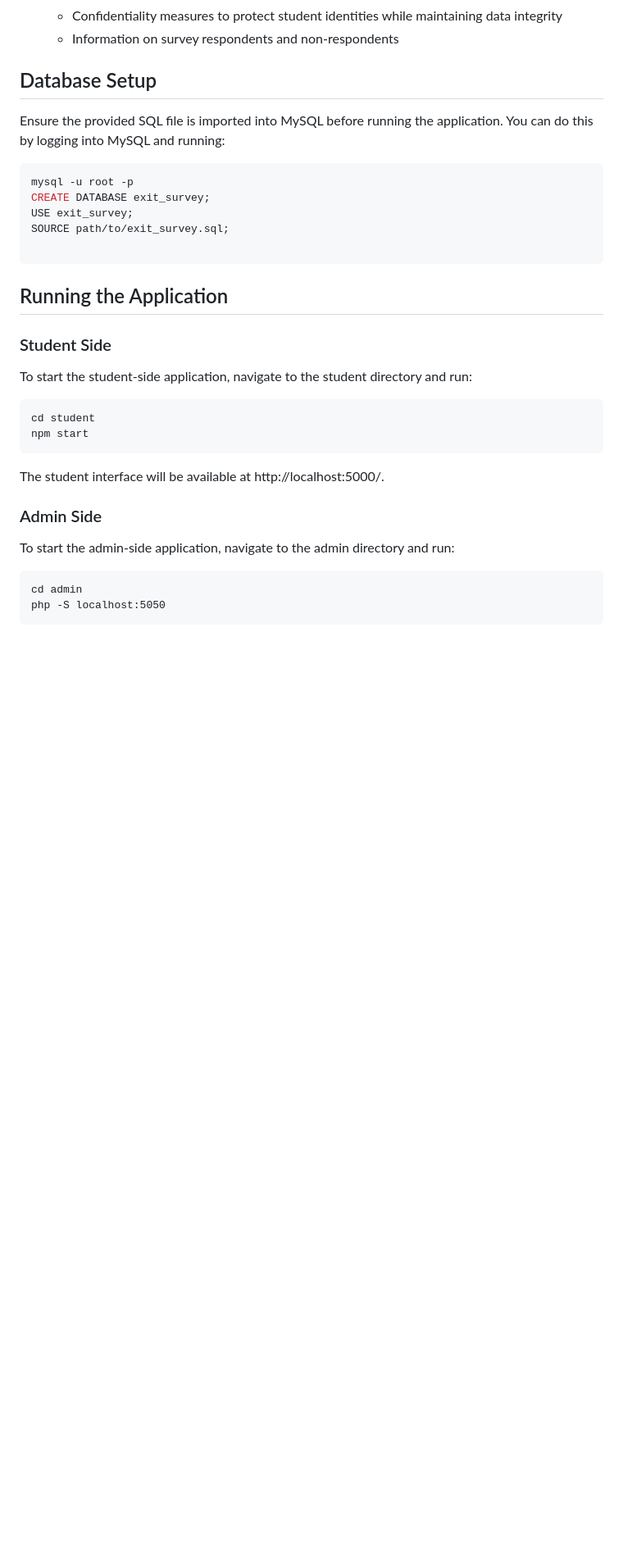
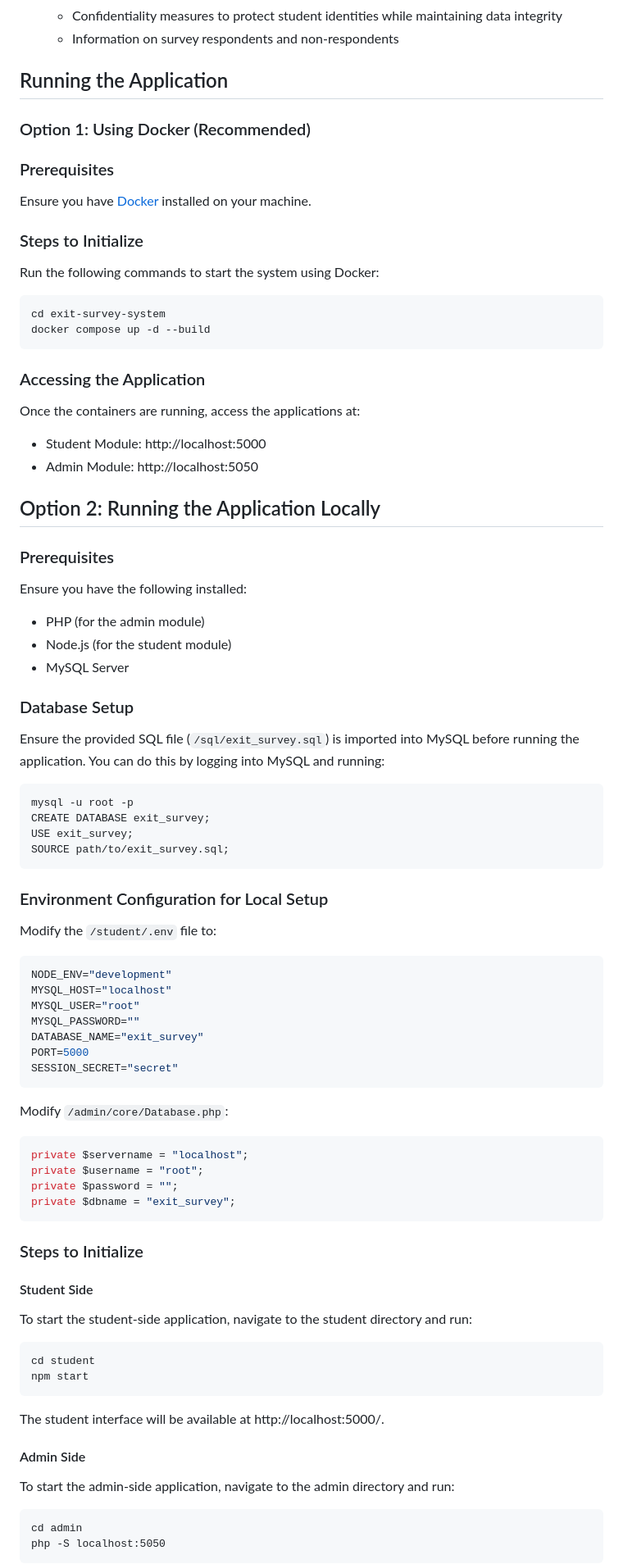
Before and after one commit to hanselijahv/exit-survey-system, a Markdown page: README.md, the part around one of its changes. Shown at 82% size. Rendered like a GitHub page; blank space fills up the shorter version.

````diff
--- a/README.md
+++ b/README.md
@@ -27,19 +48,70 @@ The Exit Survey Program is a web-based application designed to collect feedback
     - Confidentiality measures to protect student identities while maintaining data integrity
     - Information on survey respondents and non-respondents
 
-## Database Setup
-Ensure the provided SQL file is imported into MySQL before running the application. You can do this by logging into MySQL and running:
+## Running the Application
 
-```sql
+### Option 1: Using Docker (Recommended)
+
+### Prerequisites
+Ensure you have [Docker](https://www.docker.com/products/docker-desktop/) installed on your machine.
+
+### Steps to Initialize
+Run the following commands to start the system using Docker:
+
+```markdown
+cd exit-survey-system
+docker compose up -d --build
+```
+### Accessing the Application
+Once the containers are running, access the applications at:
+
+- Student Module: http://localhost:5000
+- Admin Module: http://localhost:5050
+
+## Option 2: Running the Application Locally
+
+### Prerequisites
+Ensure you have the following installed:
+
+- PHP (for the admin module)
+- Node.js (for the student module)
+- MySQL Server
+
+### Database Setup
+Ensure the provided SQL file (`/sql/exit_survey.sql`) is imported into MySQL before running the application. You can do this by logging into MySQL and running:
+
+```markdown
 mysql -u root -p
 CREATE DATABASE exit_survey;
 USE exit_survey;
 SOURCE path/to/exit_survey.sql;
+```
 
+### Environment Configuration for Local Setup
+Modify the `/student/.env` file to:
+
+```ini
+NODE_ENV="development"
+MYSQL_HOST="localhost"
+MYSQL_USER="root"
+MYSQL_PASSWORD=""
+DATABASE_NAME="exit_survey"
+PORT=5000
+SESSION_SECRET="secret"
 ```
-## Running the Application
 
-### Student Side
+Modify `/admin/core/Database.php`:
+```ini
+private $servername = "localhost";
+private $username = "root";
+private $password = "";
+private $dbname = "exit_survey";
+```
+
+
+### Steps to Initialize
+
+#### Student Side
 To start the student-side application, navigate to the student directory and run:
 ```
 cd student
@@ -47,7 +119,7 @@ npm start
 ```
 The student interface will be available at http://localhost:5000/.
 
-### Admin Side
+#### Admin Side
 To start the admin-side application, navigate to the admin directory and run:
 ```
 cd admin
````
Also changed, not shown: other parts of README.md (+21 -0 lines).
